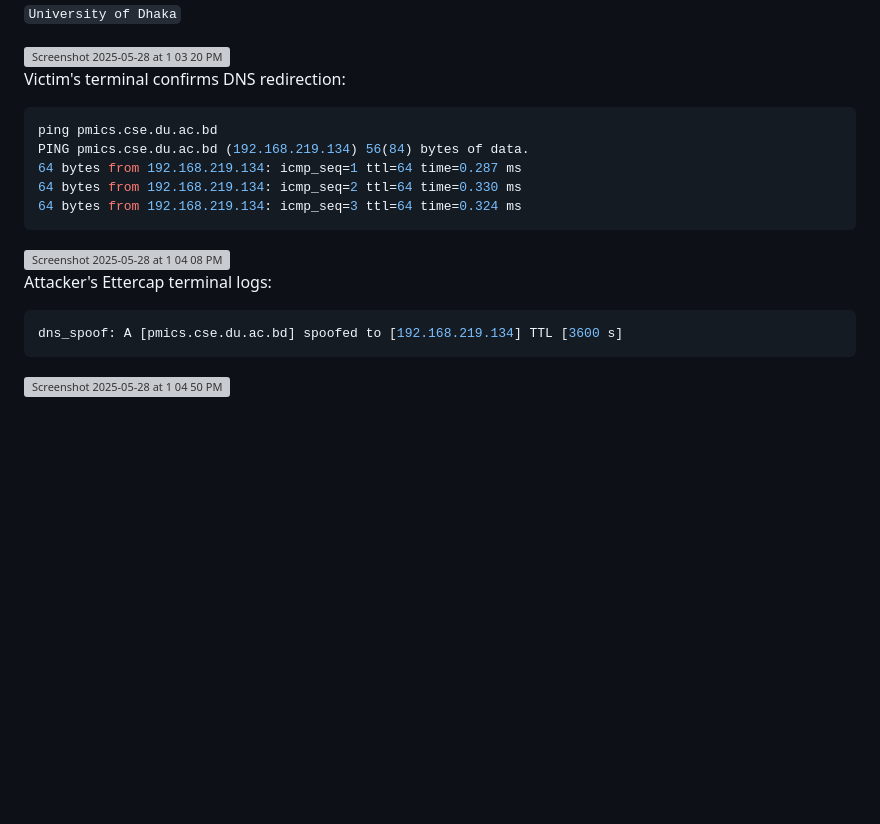
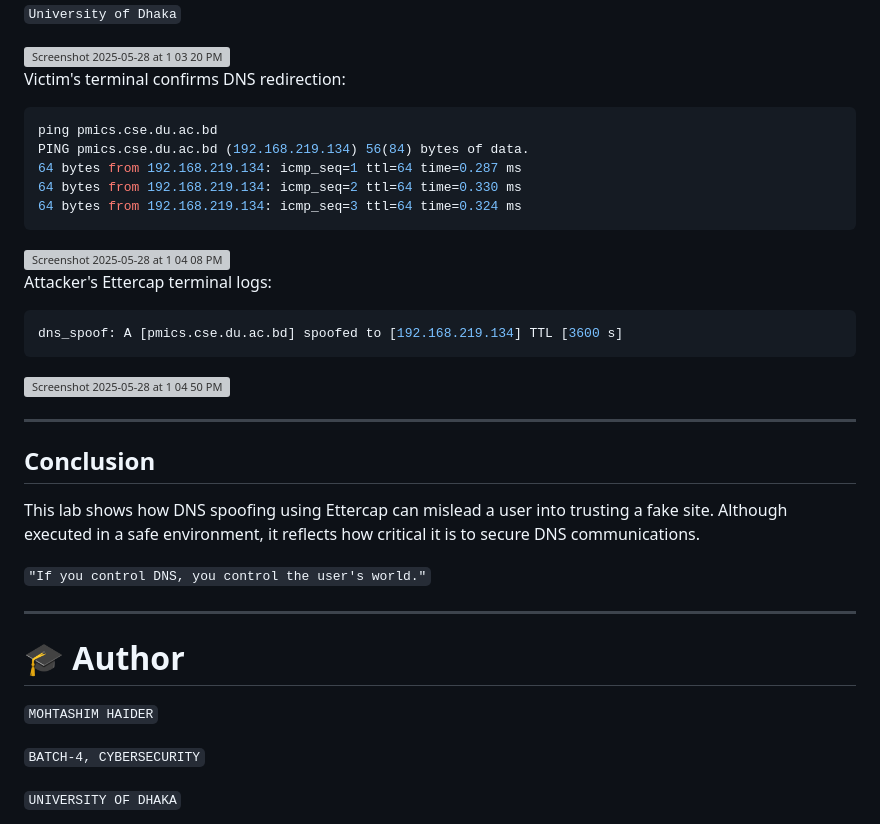
Before and after one commit to rohithaider/DNS-SPOOFING, a Markdown page: README.md, the part around one of its changes. Rendered like a GitHub page; blank space fills up the shorter version; grey boxes are pictures that could not be loaded.

````diff
--- a/README.md
+++ b/README.md
@@ -196,6 +201,7 @@ Apache serves the fake site with a big, bold message:
 
 
 Victim's terminal confirms DNS redirection:
+
 ```bash
 ping pmics.cse.du.ac.bd
 PING pmics.cse.du.ac.bd (192.168.219.134) 56(84) bytes of data.
@@ -212,3 +218,19 @@ dns_spoof: A [pmics.cse.du.ac.bd] spoofed to [192.168.219.134] TTL [3600 s]
 ```
 
 <img width="637" alt="Screenshot 2025-05-28 at 1 04 50 PM" src="https://github.com/user-attachments/assets/bf8f1dcd-557b-405c-a41b-cbc265ee129c" />
+
+---
+
+##  Conclusion
+This lab shows how DNS spoofing using Ettercap can mislead a user into trusting a fake site. Although executed in a safe environment, it reflects how critical it is to secure DNS communications.
+
+```"If you control DNS, you control the user's world."```
+
+---
+
+# 🎓 Author
+```MOHTASHIM HAIDER```
+
+```BATCH-4, CYBERSECURITY```
+
+```UNIVERSITY OF DHAKA```
````
Also changed, not shown: other parts of README.md (+5 -0 lines).
